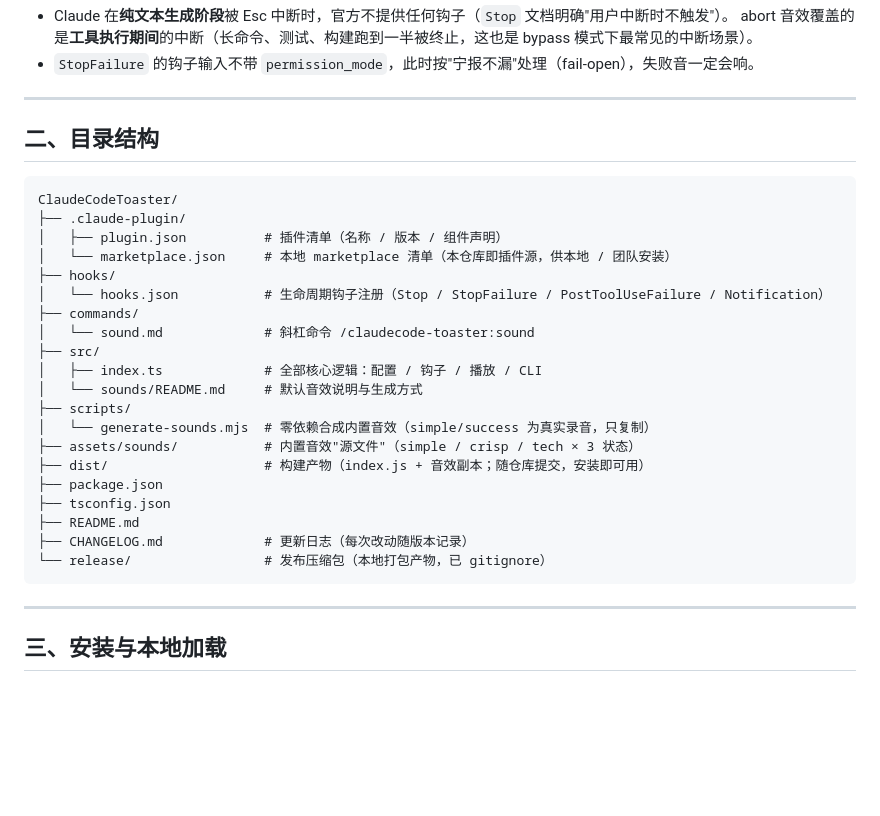
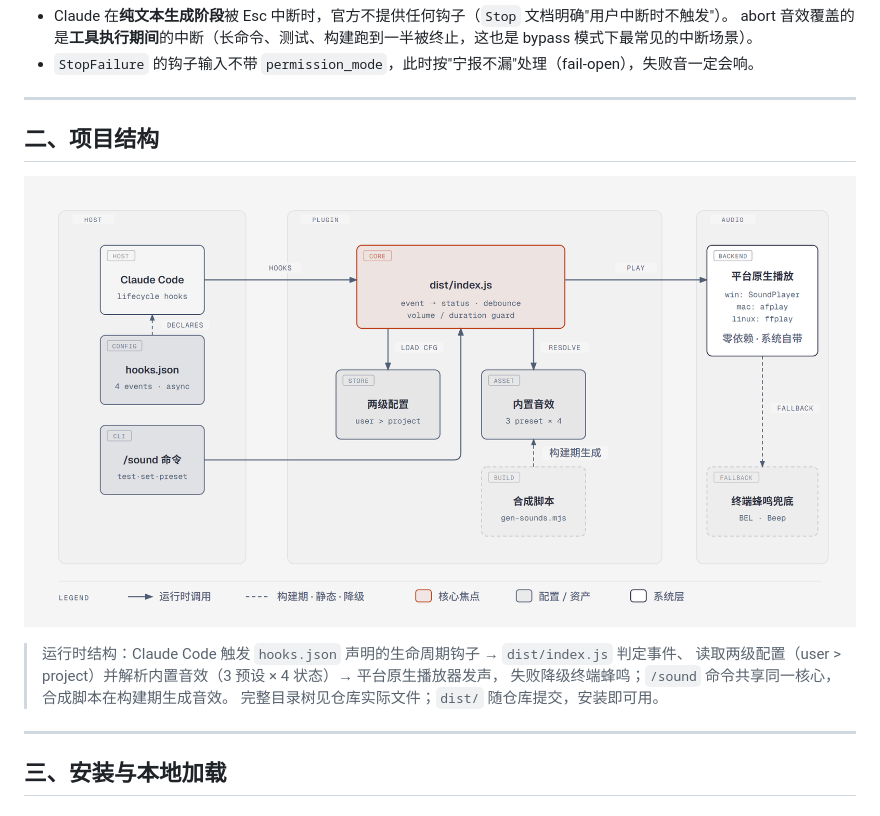
Before and after one commit to PenicillinC3/Claude-Code-Toaster, a Markdown page: README.md, the part around the change. Rendered like a GitHub page; pictures changed too: diagrams/toaster-architecture.png (added); blank space fills up the shorter version.

Commit message:
docs: v1.1.4 README 目录树替换为项目结构图
- 新增 diagrams/：结构图源 HTML 与导出 PNG
- README「目录结构」一节改为嵌入结构图 + 运行时数据流引文
- bump 版本 1.1.4

````diff
--- a/README.md
+++ b/README.md
@@ -44,30 +44,14 @@ Claude Code 官方**没有** `task:complete` / `task:error` / `task:abort` 这
 
 ---
 
-## 二、目录结构
+## 二、项目结构
 
-```
-ClaudeCodeToaster/
-├── .claude-plugin/
-│   ├── plugin.json          # 插件清单（名称 / 版本 / 组件声明）
-│   └── marketplace.json     # 本地 marketplace 清单（本仓库即插件源，供本地 / 团队安装）
-├── hooks/
-│   └── hooks.json           # 生命周期钩子注册（Stop / StopFailure / PostToolUseFailure / Notification）
-├── commands/
-│   └── sound.md             # 斜杠命令 /claudecode-toaster:sound
-├── src/
-│   ├── index.ts             # 全部核心逻辑：配置 / 钩子 / 播放 / CLI
-│   └── sounds/README.md     # 默认音效说明与生成方式
-├── scripts/
-│   └── generate-sounds.mjs  # 零依赖合成内置音效（simple/success 为真实录音，只复制）
-├── assets/sounds/           # 内置音效"源文件"（simple / crisp / tech × 3 状态）
-├── dist/                    # 构建产物（index.js + 音效副本；随仓库提交，安装即可用）
-├── package.json
-├── tsconfig.json
-├── README.md
-├── CHANGELOG.md             # 更新日志（每次改动随版本记录）
-└── release/                 # 发布压缩包（本地打包产物，已 gitignore）
-```
+![ClaudeCodeToaster 项目结构](diagrams/toaster-architecture.png)
+
+> 运行时结构：Claude Code 触发 `hooks.json` 声明的生命周期钩子 → `dist/index.js` 判定事件、
+> 读取两级配置（user > project）并解析内置音效（3 预设 × 4 状态）→ 平台原生播放器发声，
+> 失败降级终端蜂鸣；`/sound` 命令共享同一核心，合成脚本在构建期生成音效。
+> 完整目录树见仓库实际文件；`dist/` 随仓库提交，安装即可用。
 
 ---
 
````
Also changed, not shown: 3 other files.
